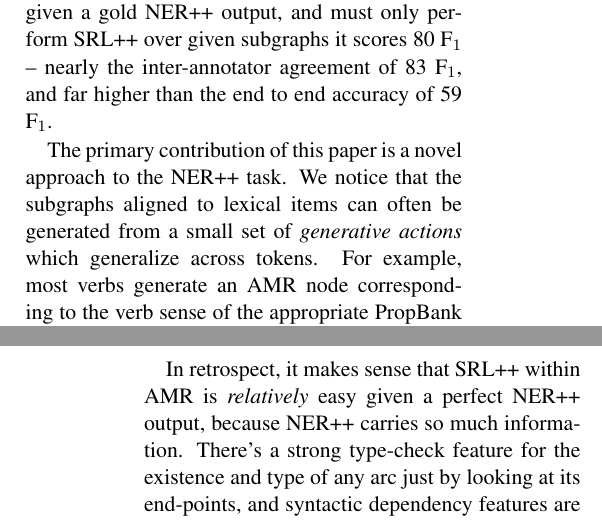
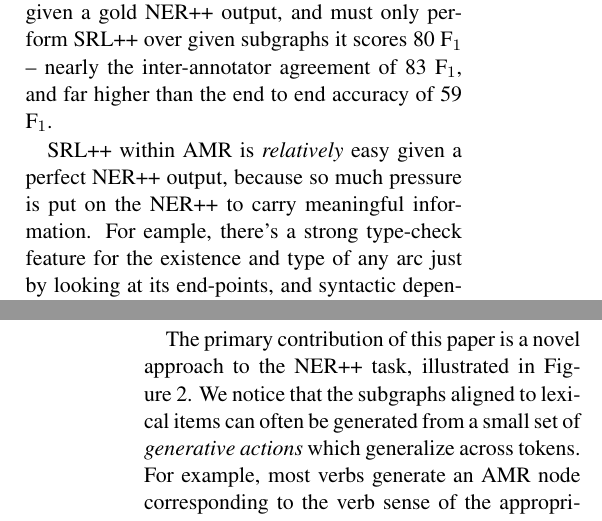
Before and after one commit to ajrulez/acl-2015-amr, a LaTeX paper (amr-ner-plus-plus.tex): two parts of the columns of pages 1 and 2 of 9, joined at a grey line, cut so that both start at the same text. Compiled offline with pdfLaTeX.

Commit message:
Reworking intro a bit more

```diff
--- a/amr-ner-plus-plus.tex
+++ b/amr-ner-plus-plus.tex
@@ -137,16 +137,16 @@ For example, when JAMR \cite{2014flanigan-amr} is given a gold NER++ output, and
 %, which is inter-annotator agreement on AMR \cite{2013banarescu-amr}  \footnote{Keeping in mind that annotators can sometimes disagree about NER++, this means that the IAA is not a perfect upper bound for parsing performance when given perfect NER++}.
 %This means the SRL++ component is quite good, if given perfect NER++. A bad NER++ system is costing \cite{2014flanigan-amr} more than 20 F$_1$.
 
-The primary contribution of this paper is a novel approach to the NER++ task. We notice that the subgraphs aligned to lexical items can often be generated from a small set of \textit{generative actions} which generalize across tokens. For example, most verbs generate an AMR node corresponding to the verb sense of the appropriate PropBank frame -- e.g., \w{run} generates \n{run-01} in \reffig{teaser}. This allows us to frame the NER++ task as the task of classifying one of a small number of \textit{actions} for each token, rather than choosing a specific AMR subgraph for every token in the sentence.
+SRL++ within AMR is \textit{relatively} easy given a perfect NER++ output, because so much pressure is put on the NER++ to carry meaningful information.
+For eample, there's a strong type-check feature for the existence and type of any arc just by looking at its end-points, and syntactic dependency features are very informative for removing any remaining ambiguity.
+If a system is considering how to link the node ``run-01'' in \reffig{glee}, the verb-sense frame for ``run-01'' leaves very little entropy in terms of what we could assign as an \w{ARG0} arc.
+It must be a noun, which leaves either ``he'' or ``dog'', and this is easily decided in favor of ``he'' by looking for an nsubj arc in the dependency parse.
+
+The primary contribution of this paper is a novel approach to the NER++ task, illustrated in \reffig{method}. We notice that the subgraphs aligned to lexical items can often be generated from a small set of \textit{generative actions} which generalize across tokens. For example, most verbs generate an AMR node corresponding to the verb sense of the appropriate PropBank frame -- e.g., \w{run} generates \n{run-01} in \reffig{teaser}. This allows us to frame the NER++ task as the task of classifying one of a small number of \textit{actions} for each token, rather than choosing a specific AMR subgraph for every token in the sentence.
 
 %The primary contribution of this paper is a method to largely delexicalize NER++, which leads to better performance and gracefully handles unseen tokens.
 %Choosing from among a small set of \textit{generative actions} our system can derive an AMR sub-graph from a span of tokens (see \reffig{method}).
 %For example, we have an action \textit{VERB} that will perform a verb-sense-disambiguation to the appropriate PropBank frame \cite{palmer2005proposition-srl} on the source token, like from \w{ran} to \n{run-01} in \reffig{glee}.
-
-In retrospect, it makes sense that SRL++ within AMR is \textit{relatively} easy given a perfect NER++ output, because NER++ carries so much information.
-There's a strong type-check feature for the existence and type of any arc just by looking at its end-points, and syntactic dependency features are very informative for removing any remaining ambiguity.
-If a system is considering how to link the node ``run-01'' in \reffig{glee}, the verb-sense frame for ``run-01'' leaves very little entropy in terms of what we could assign as an \w{ARG0} arc.
-It must be a noun, which leaves either ``he'' or ``dog'', and this is easily decided in favor of ``he'' by looking for an nsubj arc in the dependency parse.
 
 %%Given a modest amount of data, a simple parser can learn these lexical and syntactic type-check rules.
 %
```
Also changed, not shown: method.png, amr-ner-plus-plus.tex (2 more changed lines), 1 other file.
